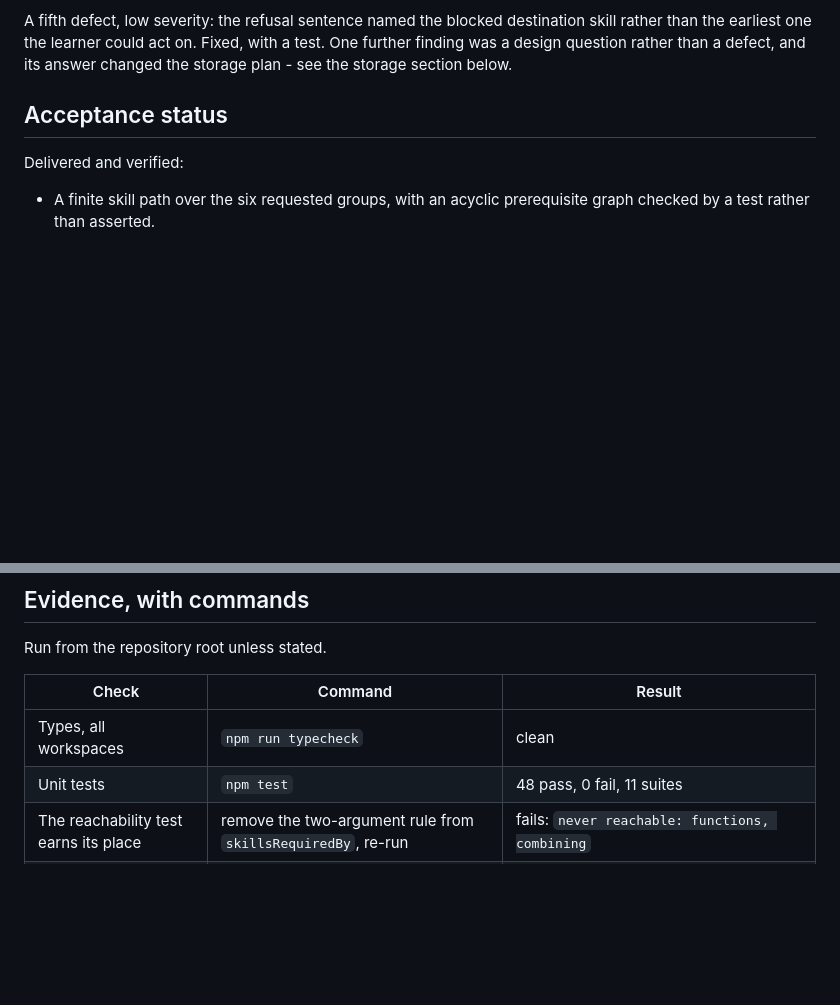
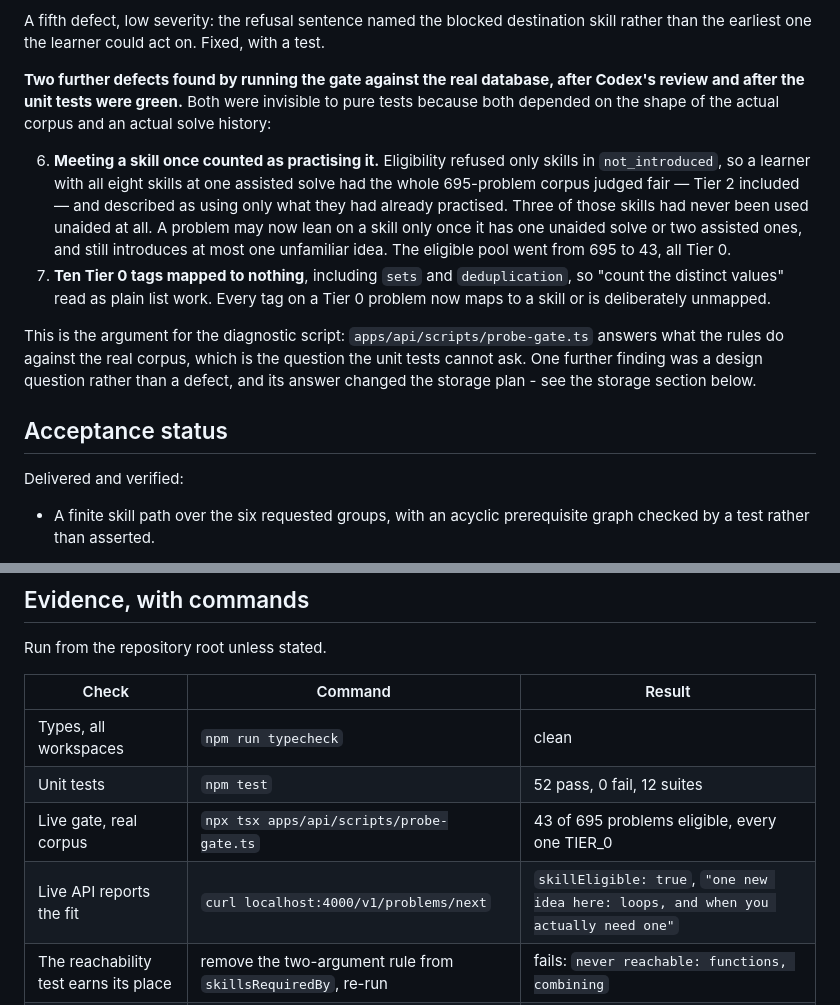
Before and after one commit to TommyDeLeon/codelock, a Markdown page: TEAM-HANDOFF.md, 2 parts joined by grey strips. Rendered like a GitHub page; blank space fills up the shorter version.

Commit message:
evidence

```diff
--- a/TEAM-HANDOFF.md
+++ b/TEAM-HANDOFF.md
@@ -72,7 +72,29 @@ now fixed:
 
 A fifth defect, low severity: the refusal sentence named the blocked
 destination skill rather than the earliest one the learner could act on. Fixed,
-with a test. One further finding was a design question rather than a defect,
+with a test.
+
+**Two further defects found by running the gate against the real database,
+after Codex's review and after the unit tests were green.** Both were invisible
+to pure tests because both depended on the shape of the actual corpus and an
+actual solve history:
+
+6. **Meeting a skill once counted as practising it.** Eligibility refused only
+   skills in `not_introduced`, so a learner with all eight skills at one
+   assisted solve had the whole 695-problem corpus judged fair — Tier 2
+   included — and described as using only what they had already practised.
+   Three of those skills had never been used unaided at all. A problem may now
+   lean on a skill only once it has one unaided solve or two assisted ones, and
+   still introduces at most one unfamiliar idea. The eligible pool went from
+   695 to 43, all Tier 0.
+7. **Ten Tier 0 tags mapped to nothing**, including `sets` and
+   `deduplication`, so "count the distinct values" read as plain list work.
+   Every tag on a Tier 0 problem now maps to a skill or is deliberately
+   unmapped.
+
+This is the argument for the diagnostic script: `apps/api/scripts/probe-gate.ts`
+answers what the rules do against the real corpus, which is the question the
+unit tests cannot ask. One further finding was a design question rather than a defect,
 and its answer changed the storage plan - see the storage section below.
 
 ## Acceptance status
@@ -134,7 +156,9 @@ Run from the repository root unless stated.
 | Check | Command | Result |
 |---|---|---|
 | Types, all workspaces | `npm run typecheck` | clean |
-| Unit tests | `npm test` | 48 pass, 0 fail, 11 suites |
+| Unit tests | `npm test` | 52 pass, 0 fail, 12 suites |
+| Live gate, real corpus | `npx tsx apps/api/scripts/probe-gate.ts` | 43 of 695 problems eligible, every one TIER_0 |
+| Live API reports the fit | `curl localhost:4000/v1/problems/next` | `skillEligible: true`, `"one new idea here: loops, and when you actually need one"` |
 | The reachability test earns its place | remove the two-argument rule from `skillsRequiredBy`, re-run | fails: `never reachable: functions, combining` |
 | Corpus tag survey | inspection script in apps/api | of 60 TIER_0 problems, 33 need loops, 30 need arrays, 1 is tagged conditionals |
 | Ten-session walk | inspection script in apps/api | one new skill per session, order below |
```
